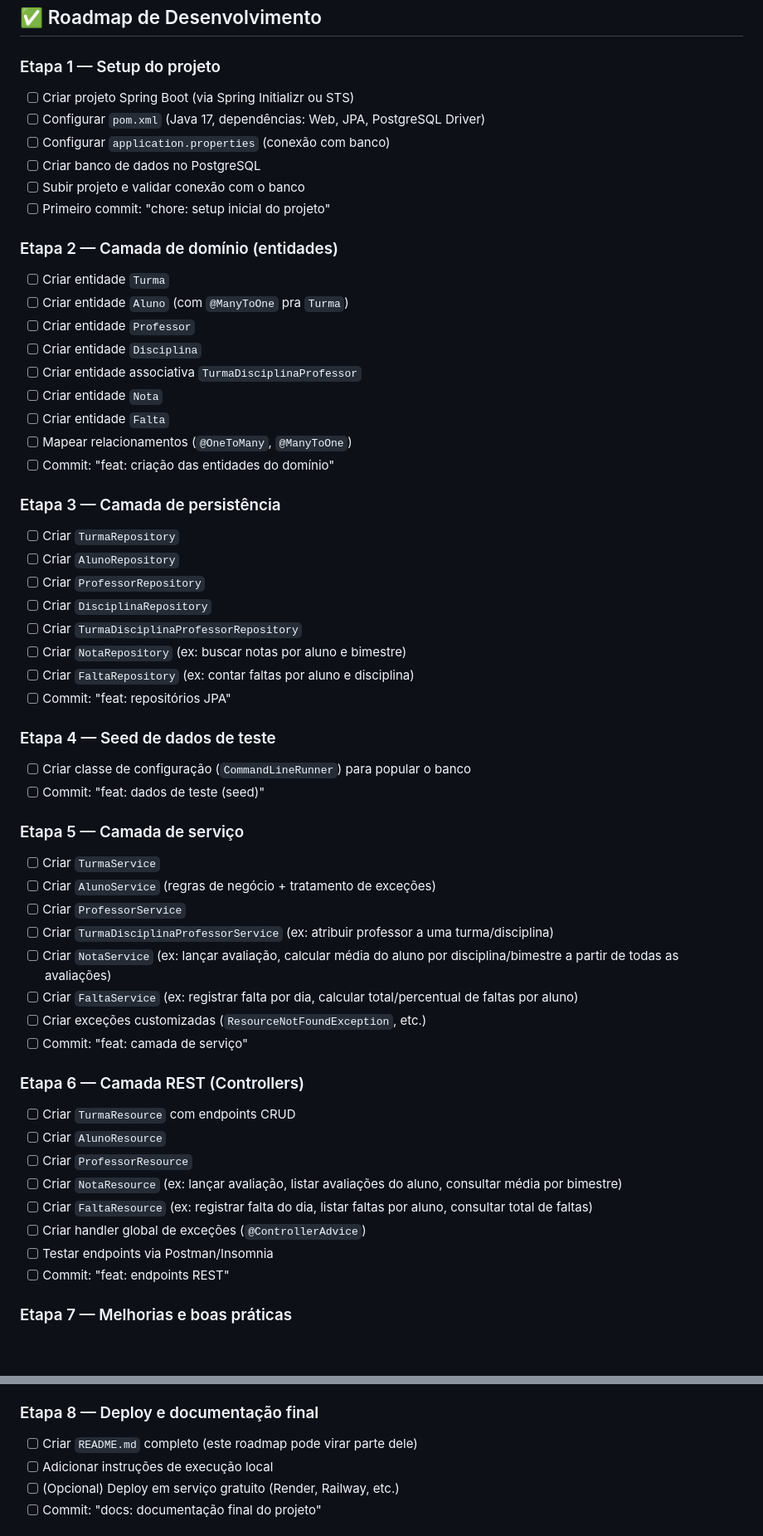
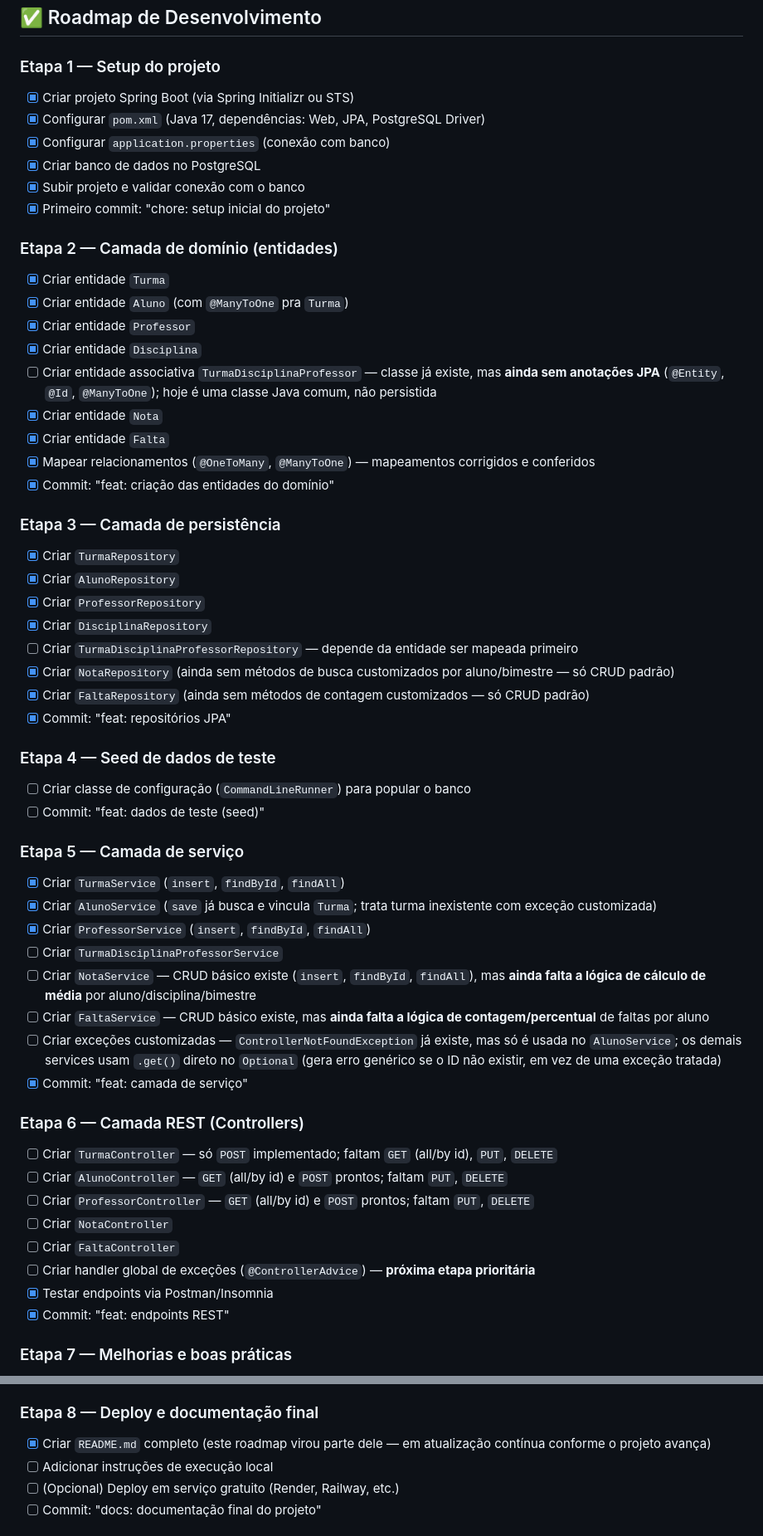
Before and after one commit to AndreiSGomes/sistema-escolar, a Markdown page: README.md, 2 parts joined by grey strips. Shown at 83% size. Drawn GitHub-style; blank space fills up the shorter version.

Commit message:
Atualizando o README

```diff
--- a/README.md
+++ b/README.md
@@ -123,57 +125,57 @@ Porque no modelo a partir do 6º ano, uma turma tem vários professores (um de M
 ## ✅ Roadmap de Desenvolvimento
 
 ### Etapa 1 — Setup do projeto
-- [ ] Criar projeto Spring Boot (via Spring Initializr ou STS)
-- [ ] Configurar `pom.xml` (Java 17, dependências: Web, JPA, PostgreSQL Driver)
-- [ ] Configurar `application.properties` (conexão com banco)
-- [ ] Criar banco de dados no PostgreSQL
-- [ ] Subir projeto e validar conexão com o banco
-- [ ] Primeiro commit: "chore: setup inicial do projeto"
+- [x] Criar projeto Spring Boot (via Spring Initializr ou STS)
+- [x] Configurar `pom.xml` (Java 17, dependências: Web, JPA, PostgreSQL Driver)
+- [x] Configurar `application.properties` (conexão com banco)
+- [x] Criar banco de dados no PostgreSQL
+- [x] Subir projeto e validar conexão com o banco
+- [x] Primeiro commit: "chore: setup inicial do projeto"
 
 ### Etapa 2 — Camada de domínio (entidades)
-- [ ] Criar entidade `Turma`
-- [ ] Criar entidade `Aluno` (com `@ManyToOne` pra `Turma`)
-- [ ] Criar entidade `Professor`
-- [ ] Criar entidade `Disciplina`
-- [ ] Criar entidade associativa `TurmaDisciplinaProfessor`
-- [ ] Criar entidade `Nota`
-- [ ] Criar entidade `Falta`
-- [ ] Mapear relacionamentos (`@OneToMany`, `@ManyToOne`)
-- [ ] Commit: "feat: criação das entidades do domínio"
+- [x] Criar entidade `Turma`
+- [x] Criar entidade `Aluno` (com `@ManyToOne` pra `Turma`)
+- [x] Criar entidade `Professor`
+- [x] Criar entidade `Disciplina`
+- [ ] Criar entidade associativa `TurmaDisciplinaProfessor` — classe já existe, mas **ainda sem anotações JPA** (`@Entity`, `@Id`, `@ManyToOne`); hoje é uma classe Java comum, não persistida
+- [x] Criar entidade `Nota`
+- [x] Criar entidade `Falta`
+- [x] Mapear relacionamentos (`@OneToMany`, `@ManyToOne`) — mapeamentos corrigidos e conferidos
+- [x] Commit: "feat: criação das entidades do domínio"
 
 ### Etapa 3 — Camada de persistência
-- [ ] Criar `TurmaRepository`
-- [ ] Criar `AlunoRepository`
-- [ ] Criar `ProfessorRepository`
-- [ ] Criar `DisciplinaRepository`
-- [ ] Criar `TurmaDisciplinaProfessorRepository`
-- [ ] Criar `NotaRepository` (ex: buscar notas por aluno e bimestre)
-- [ ] Criar `FaltaRepository` (ex: contar faltas por aluno e disciplina)
-- [ ] Commit: "feat: repositórios JPA"
+- [x] Criar `TurmaRepository`
+- [x] Criar `AlunoRepository`
+- [x] Criar `ProfessorRepository`
+- [x] Criar `DisciplinaRepository`
+- [ ] Criar `TurmaDisciplinaProfessorRepository` — depende da entidade ser mapeada primeiro
+- [x] Criar `NotaRepository` (ainda sem métodos de busca customizados por aluno/bimestre — só CRUD padrão)
+- [x] Criar `FaltaRepository` (ainda sem métodos de contagem customizados — só CRUD padrão)
+- [x] Commit: "feat: repositórios JPA"
 
 ### Etapa 4 — Seed de dados de teste
 - [ ] Criar classe de configuração (`CommandLineRunner`) para popular o banco
 - [ ] Commit: "feat: dados de teste (seed)"
 
 ### Etapa 5 — Camada de serviço
-- [ ] Criar `TurmaService`
-- [ ] Criar `AlunoService` (regras de negócio + tratamento de exceções)
-- [ ] Criar `ProfessorService`
-- [ ] Criar `TurmaDisciplinaProfessorService` (ex: atribuir professor a uma turma/disciplina)
-- [ ] Criar `NotaService` (ex: lançar avaliação, calcular média do aluno por disciplina/bimestre a partir de todas as avaliações)
-- [ ] Criar `FaltaService` (ex: registrar falta por dia, calcular total/percentual de faltas por aluno)
-- [ ] Criar exceções customizadas (`ResourceNotFoundException`, etc.)
-- [ ] Commit: "feat: camada de serviço"
+- [x] Criar `TurmaService` (`insert`, `findById`, `findAll`)
+- [x] Criar `AlunoService` (`save` já busca e vincula `Turma`; trata turma inexistente com exceção customizada)
+- [x] Criar `ProfessorService` (`insert`, `findById`, `findAll`)
+- [ ] Criar `TurmaDisciplinaProfessorService`
+- [ ] Criar `NotaService` — CRUD básico existe (`insert`, `findById`, `findAll`), mas **ainda falta a lógica de cálculo de média** por aluno/disciplina/bimestre
+- [ ] Criar `FaltaService` — CRUD básico existe, mas **ainda falta a lógica de contagem/percentual** de faltas por aluno
+- [ ] Criar exceções customizadas — `ControllerNotFoundException` já existe, mas só é usada no `AlunoService`; os demais services usam `.get()` direto no `Optional` (gera erro genérico se o ID não existir, em vez de uma exceção tratada)
+- [x] Commit: "feat: camada de serviço"
 
 ### Etapa 6 — Camada REST (Controllers)
-- [ ] Criar `TurmaResource` com endpoints CRUD
-- [ ] Criar `AlunoResource`
-- [ ] Criar `ProfessorResource`
-- [ ] Criar `NotaResource` (ex: lançar avaliação, listar avaliações do aluno, consultar média por bimestre)
-- [ ] Criar `FaltaResource` (ex: registrar falta do dia, listar faltas por aluno, consultar total de faltas)
-- [ ] Criar handler global de exceções (`@ControllerAdvice`)
-- [ ] Testar endpoints via Postman/Insomnia
-- [ ] Commit: "feat: endpoints REST"
+- [ ] Criar `TurmaController` — só `POST` implementado; faltam `GET` (all/by id), `PUT`, `DELETE`
+- [ ] Criar `AlunoController` — `GET` (all/by id) e `POST` prontos; faltam `PUT`, `DELETE`
+- [ ] Criar `ProfessorController` — `GET` (all/by id) e `POST` prontos; faltam `PUT`, `DELETE`
+- [ ] Criar `NotaController`
+- [ ] Criar `FaltaController`
+- [ ] Criar handler global de exceções (`@ControllerAdvice`) — **próxima etapa prioritária**
+- [x] Testar endpoints via Postman/Insomnia
+- [x] Commit: "feat: endpoints REST"
 
 ### Etapa 7 — Melhorias e boas práticas
 - [ ] Criar DTOs (separar entidade de payload de API)
@@ -183,7 +185,7 @@ Porque no modelo a partir do 6º ano, uma turma tem vários professores (um de M
 - [ ] Commit: "feat: DTOs, validações e documentação da API"
 
 ### Etapa 8 — Deploy e documentação final
-- [ ] Criar `README.md` completo (este roadmap pode virar parte dele)
+- [x] Criar `README.md` completo (este roadmap virou parte dele — em atualização contínua conforme o projeto avança)
 - [ ] Adicionar instruções de execução local
 - [ ] (Opcional) Deploy em serviço gratuito (Render, Railway, etc.)
 - [ ] Commit: "docs: documentação final do projeto"
```
Also changed, not shown: other parts of README.md (+16 -2 lines).
